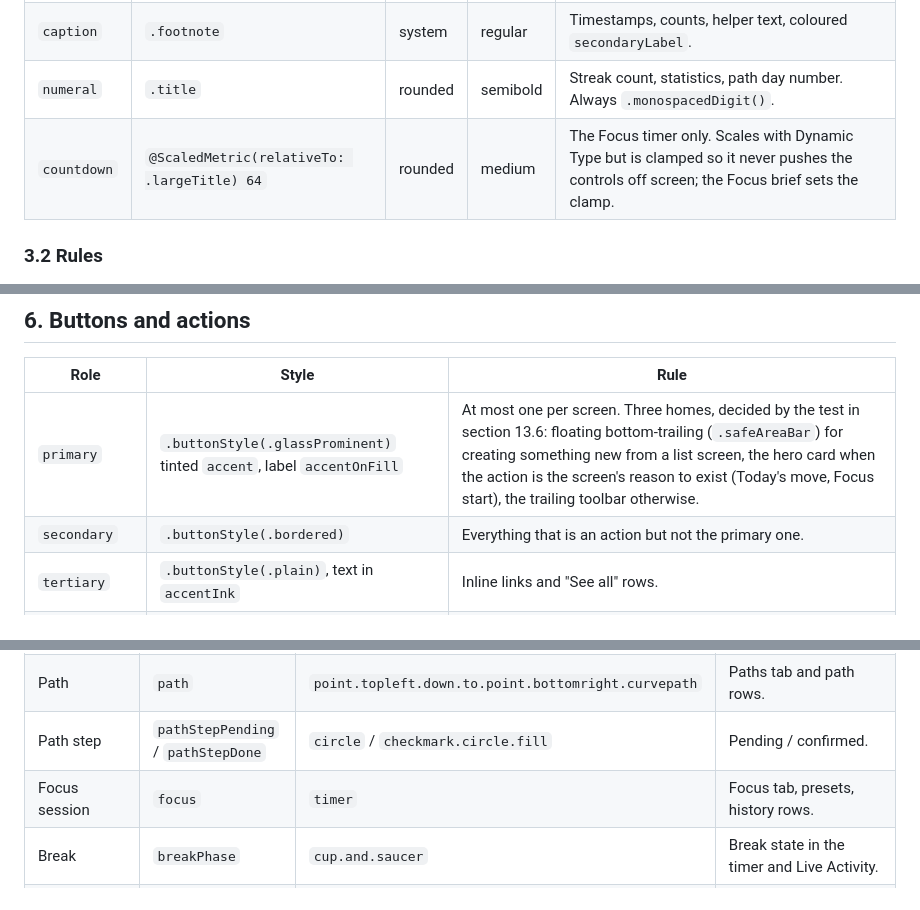
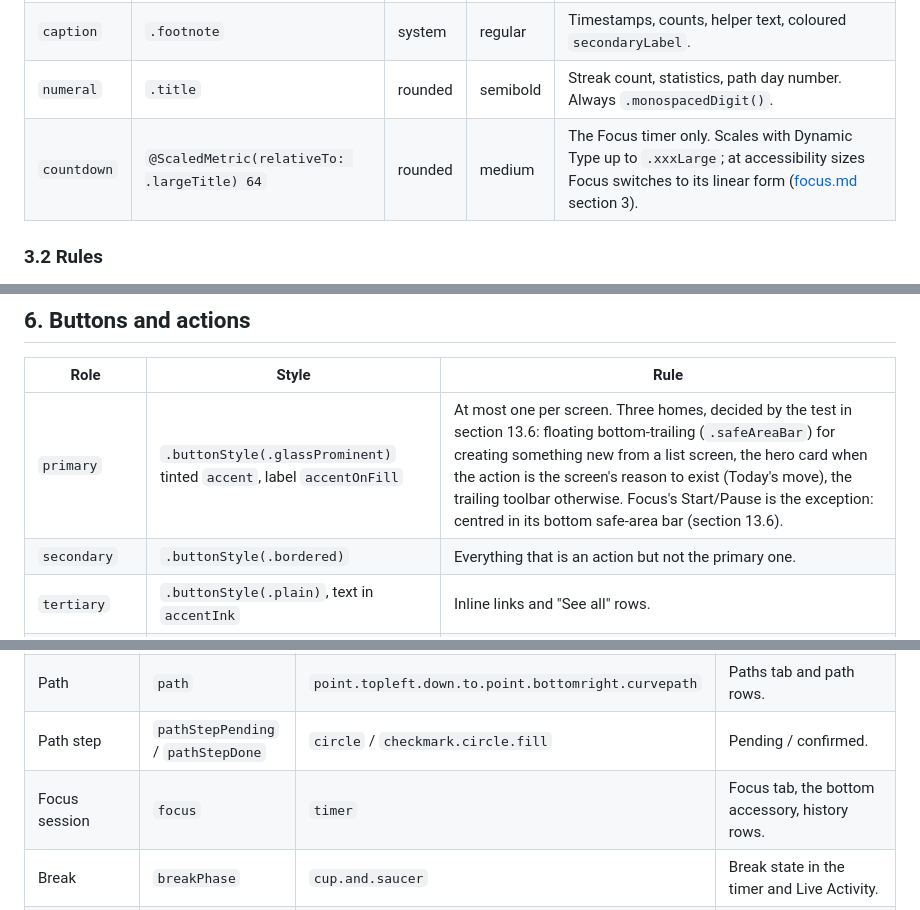
Before and after one commit to Vankata03/Think, a Markdown page: design/design-system.md, 3 parts joined by grey strips. Rendered like a GitHub page.

```diff
--- a/design/design-system.md
+++ b/design/design-system.md
@@ -60,7 +60,7 @@ System fonts only. The serif is the system serif (New York) through `.fontDesign
 | `secondary` | `.subheadline` | system | regular | Supporting text under a row or card title, coloured `secondaryLabel`. |
 | `caption` | `.footnote` | system | regular | Timestamps, counts, helper text, coloured `secondaryLabel`. |
 | `numeral` | `.title` | rounded | semibold | Streak count, statistics, path day number. Always `.monospacedDigit()`. |
-| `countdown` | `@ScaledMetric(relativeTo: .largeTitle) 64` | rounded | medium | The Focus timer only. Scales with Dynamic Type but is clamped so it never pushes the controls off screen; the Focus brief sets the clamp. |
+| `countdown` | `@ScaledMetric(relativeTo: .largeTitle) 64` | rounded | medium | The Focus timer only. Scales with Dynamic Type up to `.xxxLarge`; at accessibility sizes Focus switches to its linear form ([focus.md](focus.md) section 3). |
 
 ### 3.2 Rules
 
@@ -107,7 +107,7 @@ A section that used to be a custom card becomes a `Section` with a title-case he
 
 | Role | Style | Rule |
 | --- | --- | --- |
-| `primary` | `.buttonStyle(.glassProminent)` tinted `accent`, label `accentOnFill` | At most one per screen. Three homes, decided by the test in section 13.6: floating bottom-trailing (`.safeAreaBar`) for creating something new from a list screen, the hero card when the action is the screen's reason to exist (Today's move, Focus start), the trailing toolbar otherwise. |
+| `primary` | `.buttonStyle(.glassProminent)` tinted `accent`, label `accentOnFill` | At most one per screen. Three homes, decided by the test in section 13.6: floating bottom-trailing (`.safeAreaBar`) for creating something new from a list screen, the hero card when the action is the screen's reason to exist (Today's move), the trailing toolbar otherwise. Focus's Start/Pause is the exception: centred in its bottom safe-area bar (section 13.6). |
 | `secondary` | `.buttonStyle(.bordered)` | Everything that is an action but not the primary one. |
 | `tertiary` | `.buttonStyle(.plain)`, text in `accentInk` | Inline links and "See all" rows. |
 | `destructive` | `.buttonStyle(.bordered)` with `role: .destructive` | Delete entry, reset streak, delete all data. Confirmed through a `confirmationDialog`. |
@@ -125,7 +125,7 @@ One SF Symbol per concept. Outline variant in toolbars, lists and content; the t
 | Move | `move` | `figure.walk` | Replaces the bare `checkmark`; the checkmark remains the done state. |
 | Path | `path` | `point.topleft.down.to.point.bottomright.curvepath` | Paths tab and path rows. |
 | Path step | `pathStepPending` / `pathStepDone` | `circle` / `checkmark.circle.fill` | Pending / confirmed. |
-| Focus session | `focus` | `timer` | Focus tab, presets, history rows. |
+| Focus session | `focus` | `timer` | Focus tab, the bottom accessory, history rows. |
 | Break | `breakPhase` | `cup.and.saucer` | Break state in the timer and Live Activity. |
 | Streak | `streak` | `flame` | `accent` tint when the streak is alive; `secondaryLabel` when it reads "Begin again". |
 | Meaningful practice | `practice` | `sparkle` | Activity log rows, weekly review counts. |
```
Also changed, not shown: other parts of design/design-system.md (+10 -10 lines), CONTEXT.md (+7 -3 lines), design/focus.md (added, +130 -0 lines).
